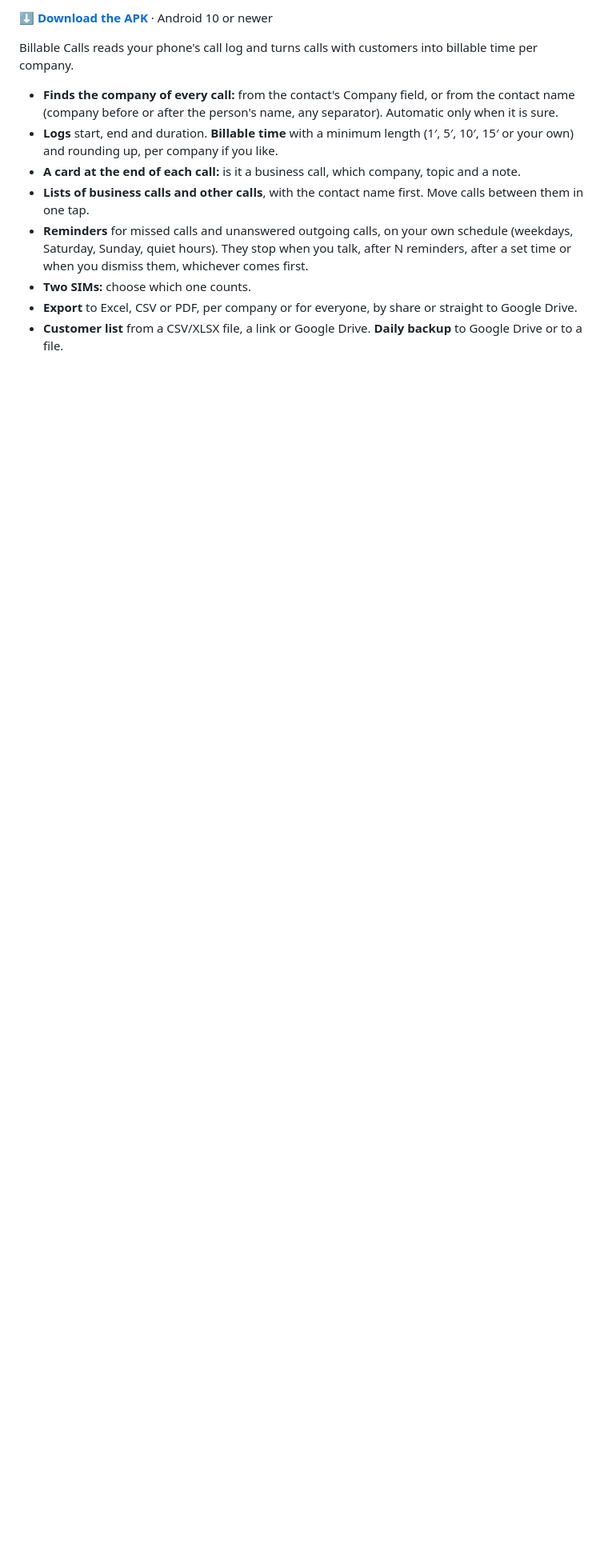
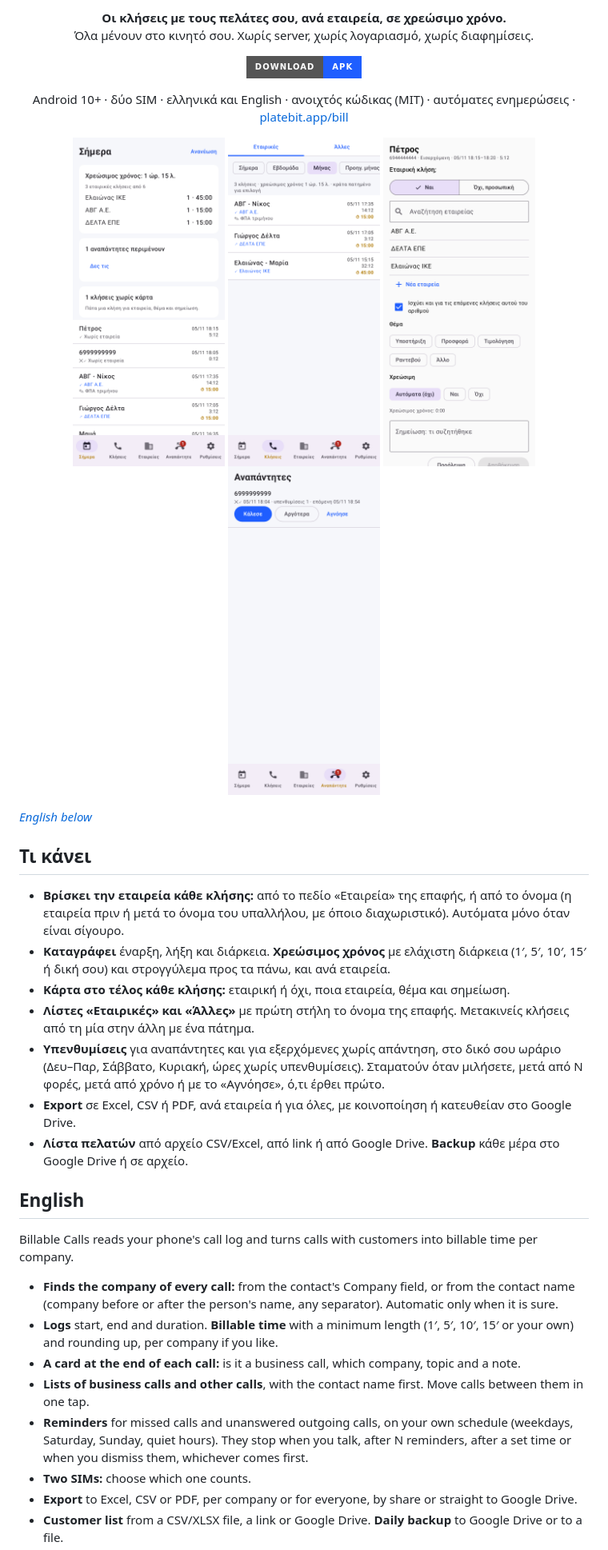
Before and after one commit to jemangr/Billable-Calls, a Markdown page: README.md, the part around one of its changes. Shown at 80% size. GitHub-like rendering; badges without logos; blank space fills up the shorter version.

Commit message:
README: logo, big «Download APK» button and screenshots at the top, Greek and English; platebit.app/bill

```diff
--- a/README.md
+++ b/README.md
@@ -4,5 +4,35 @@
 
-**[⬇ Download the APK](https://github.com/jemangr/Billable-Calls/releases/latest/download/BillableCalls.apk)** · Android 10 or newer
+<p align="center"><b>Οι κλήσεις με τους πελάτες σου, ανά εταιρεία, σε χρεώσιμο χρόνο.</b><br>
+Όλα μένουν στο κινητό σου. Χωρίς server, χωρίς λογαριασμό, χωρίς διαφημίσεις.</p>
+
+<p align="center">
+  <a href="https://github.com/jemangr/Billable-Calls/releases/latest/download/BillableCalls.apk"><img src="https://img.shields.io/badge/Download-APK-1F5EFF?style=for-the-badge&logo=android&logoColor=white" width="230" alt="Download APK"></a>
+</p>
+
+<p align="center">Android 10+ · δύο SIM · ελληνικά και English · ανοιχτός κώδικας (MIT) · αυτόματες ενημερώσεις · <a href="https://platebit.app/bill">platebit.app/bill</a></p>
+
+<p align="center">
+<img src="docs/screenshots/01-today.png" width="190" alt="Σήμερα">
+<img src="docs/screenshots/02-calls.png" width="190" alt="Εταιρικές κλήσεις">
+<img src="docs/screenshots/07-card.png" width="190" alt="Κάρτα μετά την κλήση">
+<img src="docs/screenshots/05-missed.png" width="190" alt="Αναπάντητες">
+</p>
+
+*[English below](#english)*
+
+## Τι κάνει
+
+- **Βρίσκει την εταιρεία κάθε κλήσης:** από το πεδίο «Εταιρεία» της επαφής, ή από το όνομα (η εταιρεία πριν ή μετά το όνομα του υπαλλήλου, με όποιο διαχωριστικό). Αυτόματα μόνο όταν είναι σίγουρο.
+- **Καταγράφει** έναρξη, λήξη και διάρκεια. **Χρεώσιμος χρόνος** με ελάχιστη διάρκεια (1′, 5′, 10′, 15′ ή δική σου) και στρογγύλεμα προς τα πάνω, και ανά εταιρεία.
+- **Κάρτα στο τέλος κάθε κλήσης:** εταιρική ή όχι, ποια εταιρεία, θέμα και σημείωση.
+- **Λίστες «Εταιρικές» και «Άλλες»** με πρώτη στήλη το όνομα της επαφής. Μετακινείς κλήσεις από τη μία στην άλλη με ένα πάτημα.
+- **Υπενθυμίσεις** για αναπάντητες και για εξερχόμενες χωρίς απάντηση, στο δικό σου ωράριο (Δευ–Παρ, Σάββατο, Κυριακή, ώρες χωρίς υπενθυμίσεις). Σταματούν όταν μιλήσετε, μετά από Ν φορές, μετά από χρόνο ή με το «Αγνόησε», ό,τι έρθει πρώτο.
+- **Export** σε Excel, CSV ή PDF, ανά εταιρεία ή για όλες, με κοινοποίηση ή κατευθείαν στο Google Drive.
+- **Λίστα πελατών** από αρχείο CSV/Excel, από link ή από Google Drive. **Backup** κάθε μέρα στο Google Drive ή σε αρχείο.
+
+<a id="english"></a>
+
+## English
 
 Billable Calls reads your phone's call log and turns calls with customers into billable time per company.
 
```
Also changed, not shown: other parts of README.md (+2 -8 lines), docs/logo.png (added).
